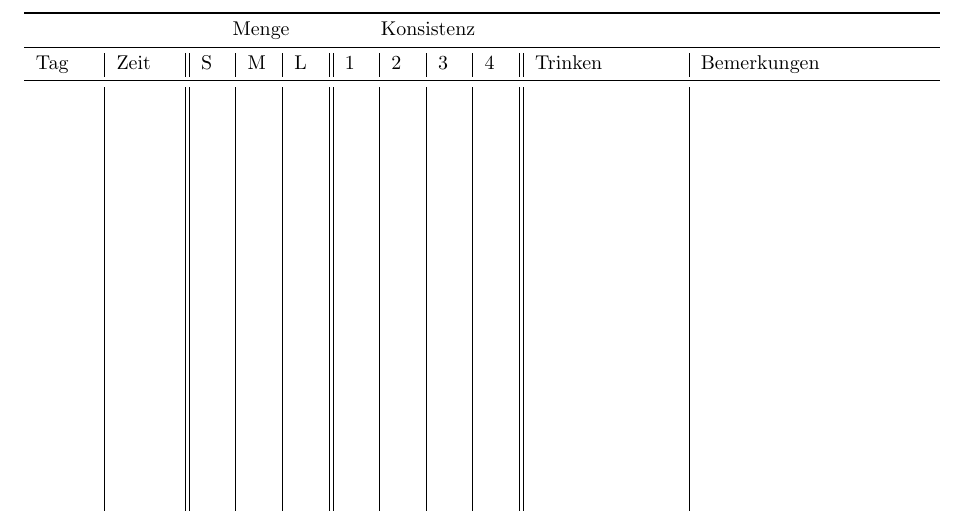
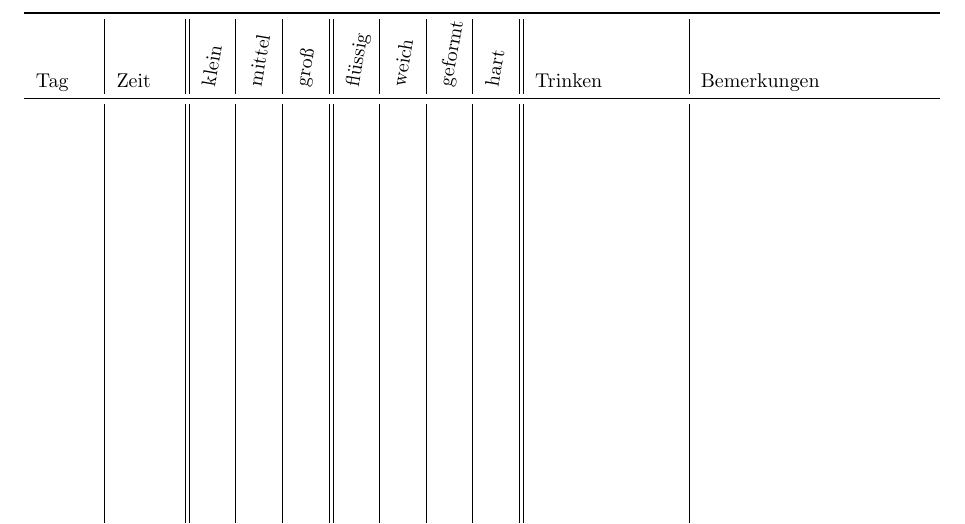
Before and after one commit to rschwarz/print_templates, a LaTeX document (stuhlog/doc.tex): part of the page, cut at the place of the change. Compiled offline with pdfLaTeX.

Commit message:
stuhlog: better header

```diff
--- a/stuhlog/doc.tex
+++ b/stuhlog/doc.tex
@@ -1,16 +1,18 @@
 \documentclass[a4paper]{article}
 \usepackage[utf8]{inputenc}
+
 \usepackage{booktabs}
 \usepackage{fullpage}
+\usepackage{graphicx}
+
+\newcommand{\Rot}[1]{\rotatebox{80}{#1}}
 
 \begin{document}
 \pagestyle{empty}
 \centering
 \begin{tabular}{p{1cm}|p{1cm}||p{.4cm}|p{.4cm}|p{.4cm}||p{.4cm}|p{.4cm}|p{.4cm}|p{.4cm}||p{2.5cm}|p{4cm}}
   \toprule
-  \multicolumn{2}{c}{} & \multicolumn{3}{c}{Menge} & \multicolumn{4}{c}{Konsistenz} & \multicolumn{2}{c}{}\\
-  \midrule
-  Tag & Zeit & S & M & L & 1 & 2 & 3 & 4 & Trinken & Bemerkungen \\
+  Tag & Zeit & \Rot{klein} & \Rot{mittel} & \Rot{groß} & \Rot{flüssig} & \Rot{weich} & \Rot{geformt} & \Rot{hart} & Trinken & Bemerkungen \\
   \midrule
       &      &   &   &   &   &   &   &   &         &             \\[21cm]
   \bottomrule
```
